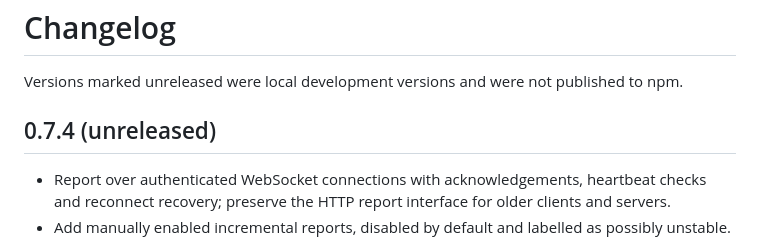
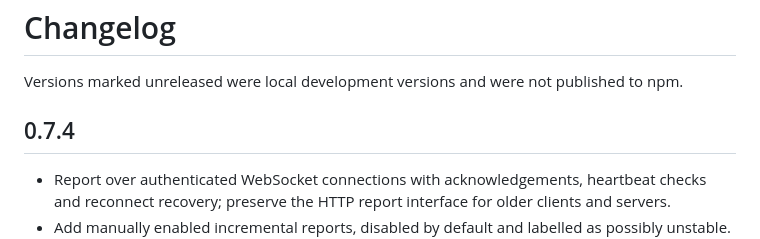
Before and after one commit to zhiyuHD/cortico-world-terrarium, a Markdown page: CHANGELOG.md, the part around the change. Drawn GitHub-style.

Commit message:
docs(terrarium): mark 0.7.4 release

```diff
--- a/CHANGELOG.md
+++ b/CHANGELOG.md
@@ -2,7 +2,7 @@
 
 Versions marked unreleased were local development versions and were not published to npm.
 
-## 0.7.4 (unreleased)
+## 0.7.4
 
 - Report over authenticated WebSocket connections with acknowledgements, heartbeat checks and reconnect recovery; preserve the HTTP report interface for older clients and servers.
 - Add manually enabled incremental reports, disabled by default and labelled as possibly unstable. Start each connection with a full snapshot and resynchronize mismatched revisions.
```
